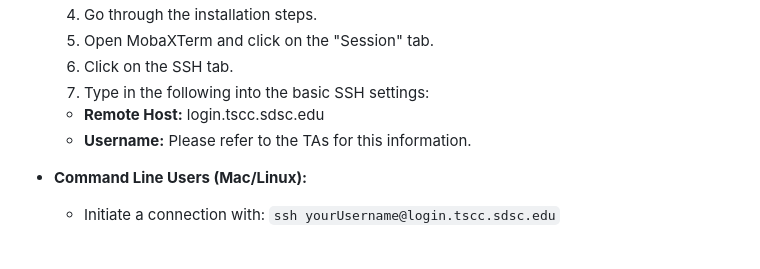
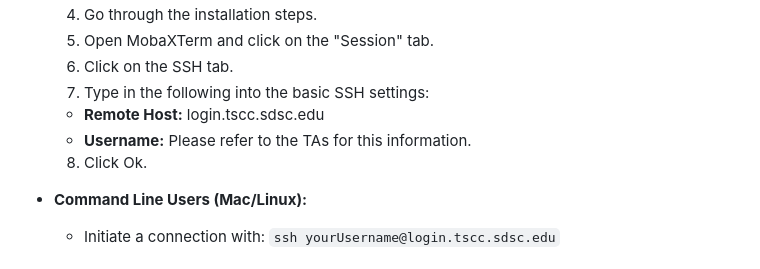
Before and after one commit to cartercompbio/PSTP_bootcamp_2026, a Markdown page: Modules/Day_1/Day1_Part1_Using_HPC.md, the part around the change. Drawn GitHub-style.

```diff
--- a/Modules/Day_1/Day1_Part1_Using_HPC.md
+++ b/Modules/Day_1/Day1_Part1_Using_HPC.md
@@ -24,6 +24,7 @@ Welcome to the Triton Shared Computing Cluster (TSCC) Usage Guide! This manual i
   7. Type in the following into the basic SSH settings:
     - **Remote Host:** login.tscc.sdsc.edu
     - **Username:** Please refer to the TAs for this information.
+  8. Click Ok.
 
 - **Command Line Users (Mac/Linux):**
   - Initiate a connection with: `ssh yourUsername@login.tscc.sdsc.edu`
```
